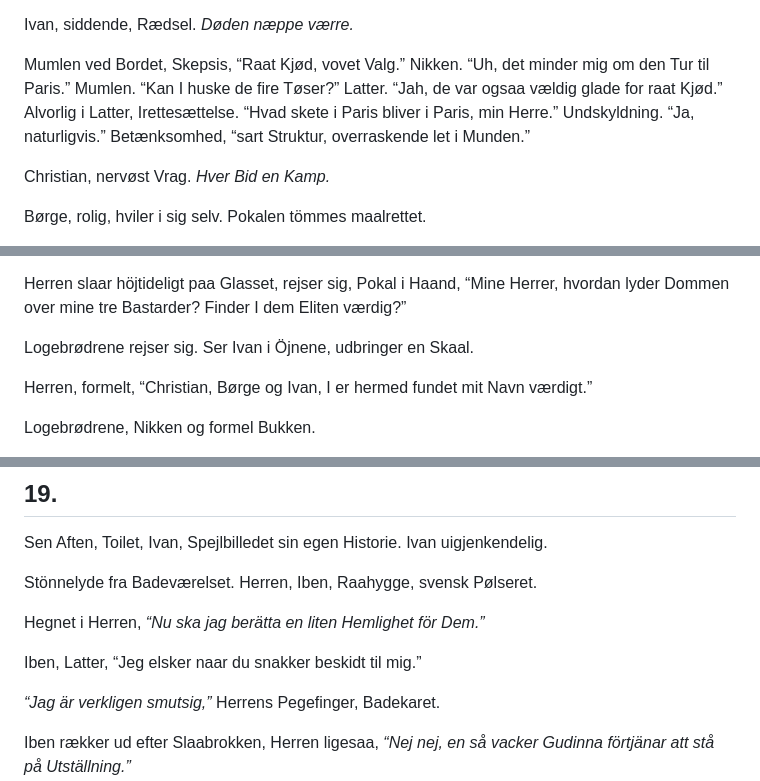
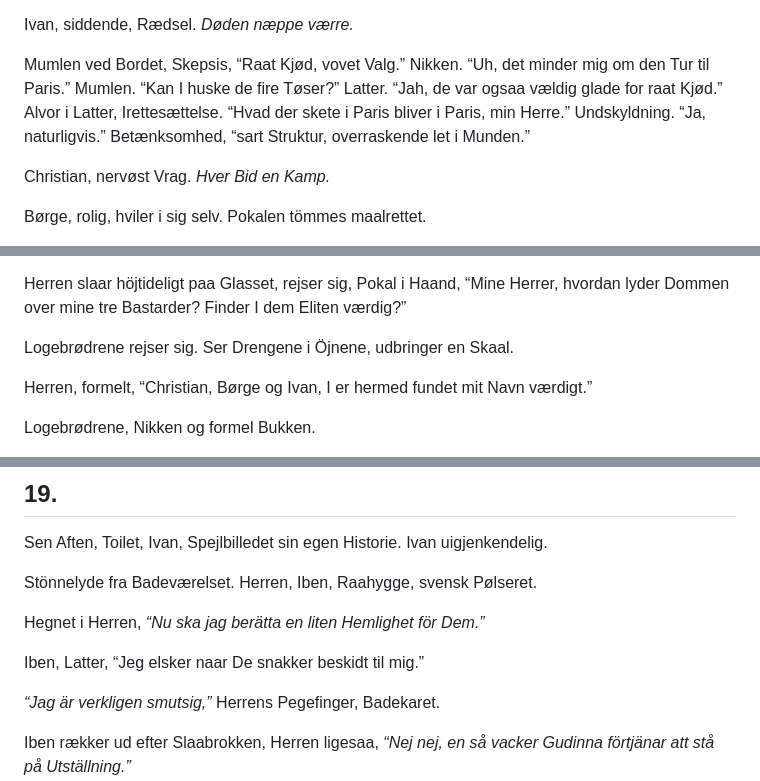
Before and after one commit to spamd42/fiction, a Markdown page: 1899; Brødre i Kjød og Blod.md, 3 parts joined by grey strips. Drawn GitHub-style.

```diff
--- a/1899; Brødre i Kjød og Blod.md
+++ b/1899; Brødre i Kjød og Blod.md
@@ -642,7 +640,7 @@ Ivan, Forklaring, Nervøsitet, “Forretten er inspireret af det franske Køkken
 
 Ivan, siddende, Rædsel. *Døden næppe værre.*
 
-Mumlen ved Bordet, Skepsis, “Raat Kjød, vovet Valg.” Nikken. “Uh, det minder mig om den Tur til Paris.” Mumlen. “Kan I huske de fire Tøser?” Latter. “Jah, de var ogsaa vældig glade for raat Kjød.” Alvorlig i Latter, Irettesættelse. “Hvad skete i Paris bliver i Paris, min Herre.” Undskyldning. “Ja, naturligvis.” Betænksomhed, “sart Struktur, overraskende let i Munden.”
+Mumlen ved Bordet, Skepsis, “Raat Kjød, vovet Valg.” Nikken. “Uh, det minder mig om den Tur til Paris.” Mumlen. “Kan I huske de fire Tøser?” Latter. “Jah, de var ogsaa vældig glade for raat Kjød.” Alvor i Latter, Irettesættelse. “Hvad der skete i Paris bliver i Paris, min Herre.” Undskyldning. “Ja, naturligvis.” Betænksomhed, “sart Struktur, overraskende let i Munden.”
 
 Christian, nervøst Vrag. *Hver Bid en Kamp.*
 
@@ -682,7 +680,7 @@ Ivan, Tvivl. Haab, Klump i Hals. *Sommerfuglelarver i Mavsen.*
 
 Herren slaar höjtideligt paa Glasset, rejser sig, Pokal i Haand, “Mine Herrer, hvordan lyder Dommen over mine tre Bastarder? Finder I dem Eliten værdig?”
 
-Logebrødrene rejser sig. Ser Ivan i Öjnene, udbringer en Skaal.
+Logebrødrene rejser sig. Ser Drengene i Öjnene, udbringer en Skaal.
 
 Herren, formelt, “Christian, Børge og Ivan, I er hermed fundet mit Navn værdigt.”
 
@@ -896,7 +894,7 @@ Stönnelyde fra Badeværelset. Herren, Iben, Raahygge, svensk Pølseret.
 
 Hegnet i Herren, *“Nu ska jag berätta en liten Hemlighet för Dem.”*
 
-Iben, Latter, “Jeg elsker naar du snakker beskidt til mig.”
+Iben, Latter, “Jeg elsker naar De snakker beskidt til mig.”
 
 *“Jag är verkligen smutsig,”* Herrens Pegefinger, Badekaret.
 
```
Also changed, not shown: other parts of 1899; Brødre i Kjød og Blod.md (+17 -19 lines).
